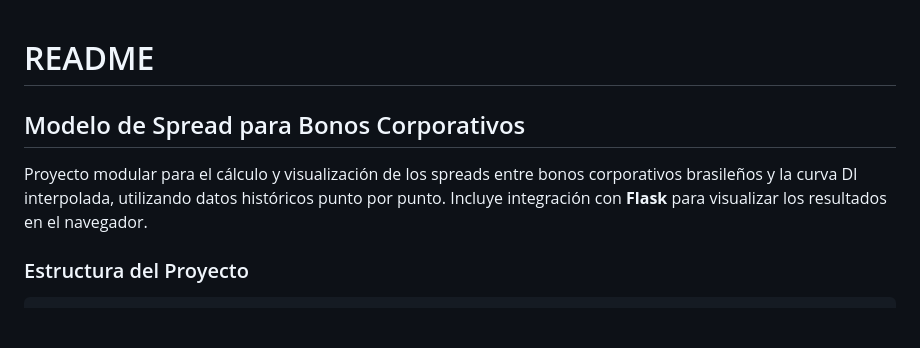
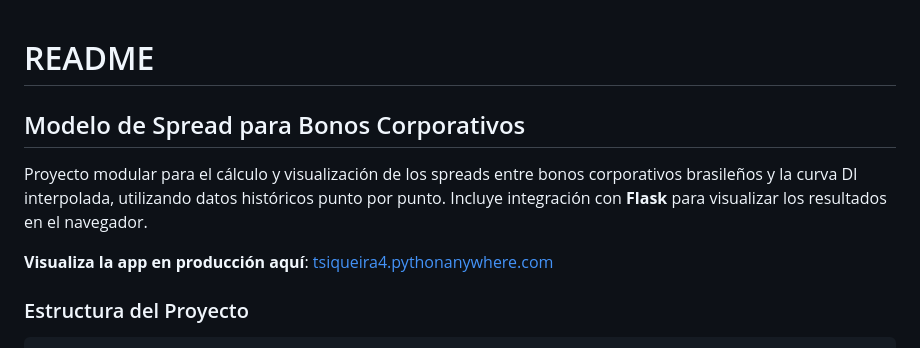
Before and after one commit to thiagossiqueira/spread-model, a Markdown page: README.md, the part around the change. Rendered like a GitHub page; blank space fills up the shorter version.

Commit message:
Adding production link to the app on readme

````diff
--- a/README.md
+++ b/README.md
@@ -1,10 +1,10 @@
-
-
 # README
 
 ## Modelo de Spread para Bonos Corporativos
 
 Proyecto modular para el cálculo y visualización de los spreads entre bonos corporativos brasileños y la curva DI interpolada, utilizando datos históricos punto por punto. Incluye integración con **Flask** para visualizar los resultados en el navegador.
+
+**Visualiza la app en producción aquí**: [tsiqueira4.pythonanywhere.com](https://tsiqueira4.pythonanywhere.com/)
 
 ### Estructura del Proyecto
 ```
````
